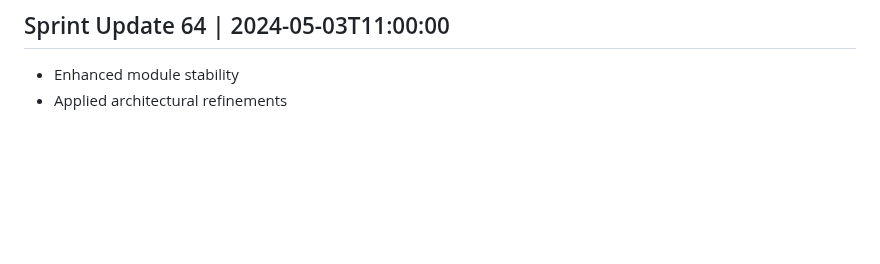
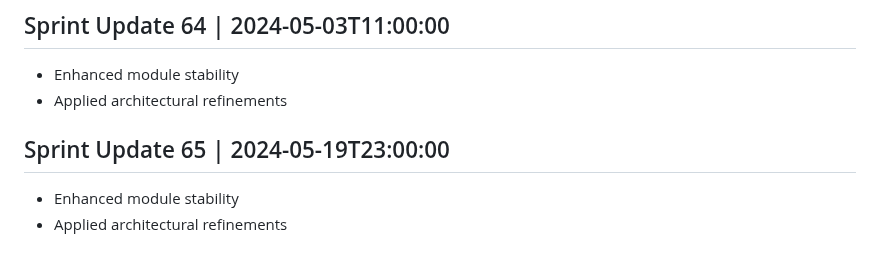
Before and after one commit to AshrafMorningstar/Learning, a Markdown page: PROJECT_HISTORY.md, the part around the change. Drawn GitHub-style; blank space fills up the shorter version.

```diff
--- a/PROJECT_HISTORY.md
+++ b/PROJECT_HISTORY.md
@@ -257,3 +257,7 @@
 ## Sprint Update 64 | 2024-05-03T11:00:00
 - Enhanced module stability
 - Applied architectural refinements
+
+## Sprint Update 65 | 2024-05-19T23:00:00
+- Enhanced module stability
+- Applied architectural refinements
```
